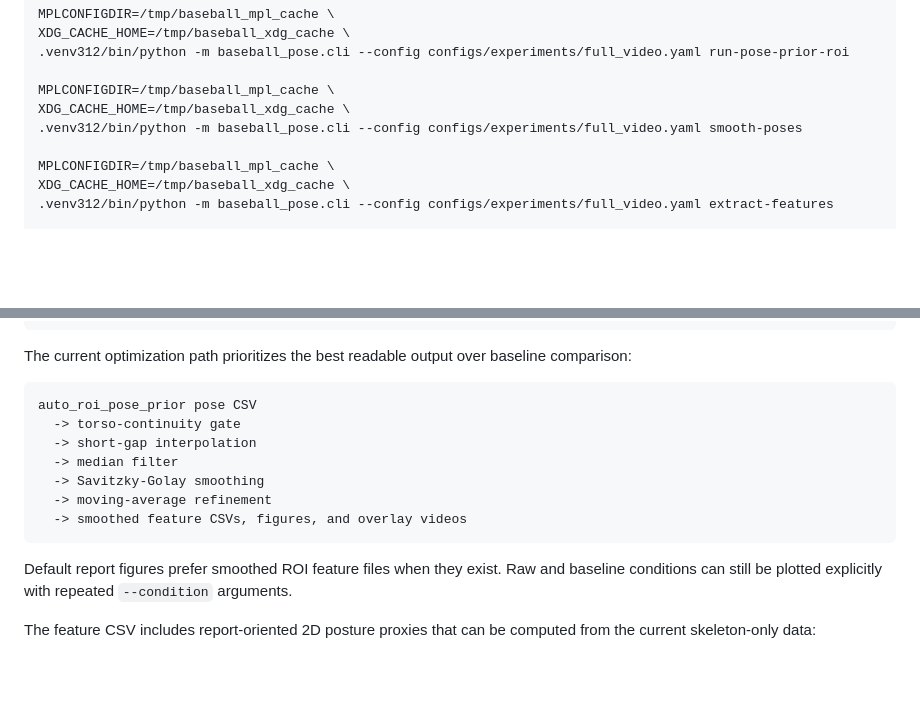
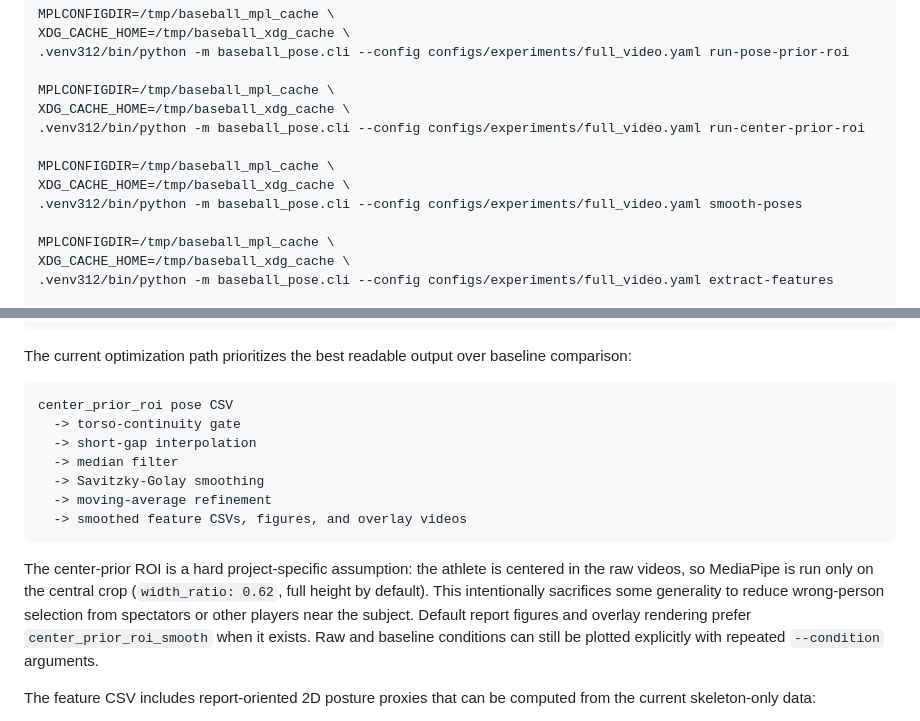
Before and after one commit to zhiwei531/baseball-analysis, a Markdown page: README.md, 2 parts joined by grey strips. Drawn GitHub-style; blank space fills up the shorter version.

Commit message:
Document center-prior subject recognition

````diff
--- a/README.md
+++ b/README.md
@@ -104,6 +104,10 @@ XDG_CACHE_HOME=/tmp/baseball_xdg_cache \
 
 MPLCONFIGDIR=/tmp/baseball_mpl_cache \
 XDG_CACHE_HOME=/tmp/baseball_xdg_cache \
+.venv312/bin/python -m baseball_pose.cli --config configs/experiments/full_video.yaml run-center-prior-roi
+
+MPLCONFIGDIR=/tmp/baseball_mpl_cache \
+XDG_CACHE_HOME=/tmp/baseball_xdg_cache \
 .venv312/bin/python -m baseball_pose.cli --config configs/experiments/full_video.yaml smooth-poses
 
 MPLCONFIGDIR=/tmp/baseball_mpl_cache \
@@ -139,7 +143,7 @@ outputs_full/overlays/<clip_id>__<condition_id>_smooth.mp4
 The current optimization path prioritizes the best readable output over baseline comparison:
 
 ```text
-auto_roi_pose_prior pose CSV
+center_prior_roi pose CSV
   -> torso-continuity gate
   -> short-gap interpolation
   -> median filter
@@ -148,7 +152,7 @@ auto_roi_pose_prior pose CSV
   -> smoothed feature CSVs, figures, and overlay videos
 ```
 
-Default report figures prefer smoothed ROI feature files when they exist. Raw and baseline conditions can still be plotted explicitly with repeated `--condition` arguments.
+The center-prior ROI is a hard project-specific assumption: the athlete is centered in the raw videos, so MediaPipe is run only on the central crop (`width_ratio: 0.62`, full height by default). This intentionally sacrifices some generality to reduce wrong-person selection from spectators or other players near the subject. Default report figures and overlay rendering prefer `center_prior_roi_smooth` when it exists. Raw and baseline conditions can still be plotted explicitly with repeated `--condition` arguments.
 
 The feature CSV includes report-oriented 2D posture proxies that can be computed from the current skeleton-only data:
 
````
Also changed, not shown: log.md (+74 -0 lines).
